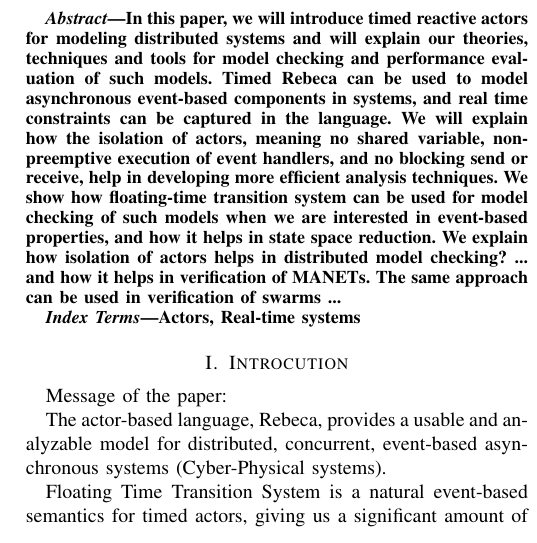
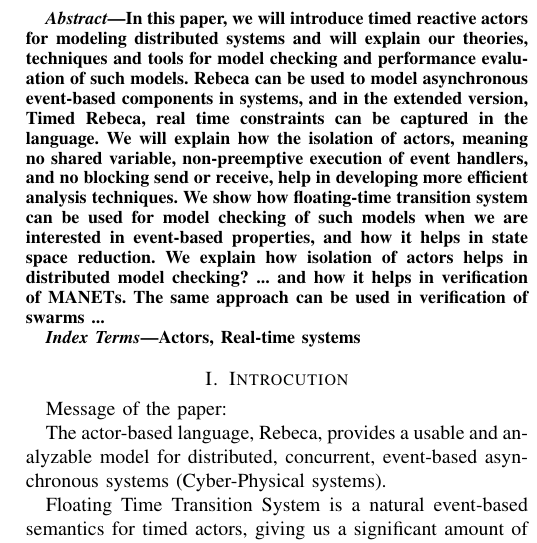
Before and after one commit to ehsankhamespanah/Reactive-Isolated-Actors-for-Efficient-Analysis, a LaTeX paper (DS-RT2019-Invited-Sirjani.tex): part of one column of page 1 of 6, cut so that both start at the same text. Compiled offline with pdfLaTeX; a missing font is replaced by an installed copy or a similar font; a LaTeX package or settings file that is missing is left out.

Commit message:
change abstract not to jump to Timed Rebeca immediately

```diff
--- a/DS-RT2019-Invited-Sirjani.tex
+++ b/DS-RT2019-Invited-Sirjani.tex
@@ -83,7 +83,7 @@
 	\maketitle
 
 	\begin{abstract}
-		In this paper, we will introduce timed reactive actors for modeling distributed systems and will explain our theories, techniques and tools for model checking and performance evaluation of such models. Timed Rebeca can be used to model asynchronous event-based components in systems, and real time constraints can be captured in the language. We will explain how the isolation of actors, meaning no shared variable, non-preemptive execution of event handlers, and no blocking send or receive, help in developing more efficient analysis techniques. We show how floating-time transition system can be used for model checking of such models when we are interested in event-based properties, and how it helps in state space reduction. We explain how isolation of actors helps in distributed model checking? ... and how it helps in verification of MANETs. The same approach can be used in verification of swarms ...
+		In this paper, we will introduce timed reactive actors for modeling distributed systems and will explain our theories, techniques and tools for model checking and performance evaluation of such models.  Rebeca can be used to model asynchronous event-based components in systems, and in the extended version, Timed Rebeca, real time constraints can be captured in the language. We will explain how the isolation of actors, meaning no shared variable, non-preemptive execution of event handlers, and no blocking send or receive, help in developing more efficient analysis techniques. We show how floating-time transition system can be used for model checking of such models when we are interested in event-based properties, and how it helps in state space reduction. We explain how isolation of actors helps in distributed model checking? ... and how it helps in verification of MANETs. The same approach can be used in verification of swarms ...
 
 		%I will show different applications of our approach including analysing a wireless sensor network application, mobile ad-hoc network protocols, network-on-chip designs, and a macroscopic agent-based simulation of urban planning.
 	\end{abstract}
```
